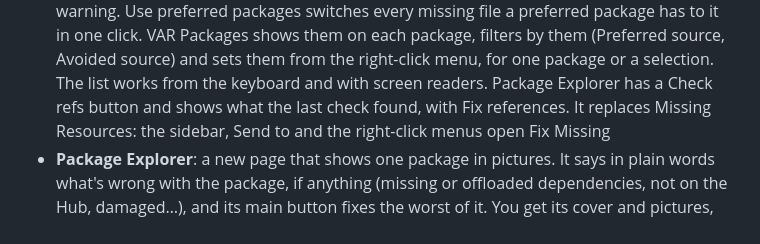
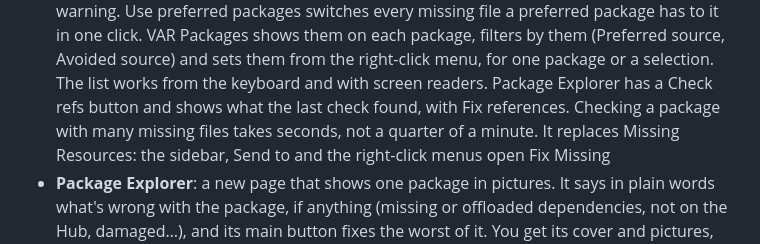
Before and after one commit to lamdanet/vam-var-deduper, a Markdown page: CHANGELOG.md, the part around the change. GitHub-like rendering.

Commit message:
Changelog: faster checks

```diff
--- a/CHANGELOG.md
+++ b/CHANGELOG.md
@@ -76,7 +76,8 @@ release time, it fills it with the commit messages since the last release.
   (Preferred source, Avoided source) and sets them from the right-click
   menu, for one package or a selection. The list works from the keyboard and with
   screen readers. Package Explorer has a Check refs button and shows what
-  the last check found, with Fix references. It replaces Missing
+  the last check found, with Fix references. Checking a package with many
+  missing files takes seconds, not a quarter of a minute. It replaces Missing
   Resources: the sidebar, Send to and the right-click menus open Fix
   Missing
 - **Package Explorer**: a new page that shows one package in pictures. It
```
